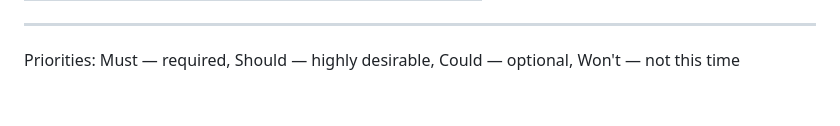
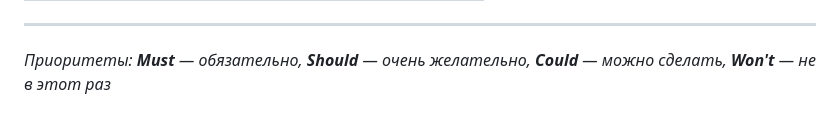
Before and after one commit to sv2001eta-svg/student_PPK, a Markdown page: backlog.md, the part around one of its changes. Drawn GitHub-style.

Commit message:
Оформлены приоритеты жирным шрифтом

```diff
--- a/backlog.md
+++ b/backlog.md
@@ -70,4 +70,4 @@
 
 ---
 
-<span class="notranslate">Priorities: Must — required, Should — highly desirable, Could — optional, Won't — not this time</span>
+*Приоритеты: **Must** — обязательно, **Should** — очень желательно, **Could** — можно сделать, **Won't** — не в этот раз*
```
Also changed, not shown: other parts of backlog.md (+21 -21 lines).
